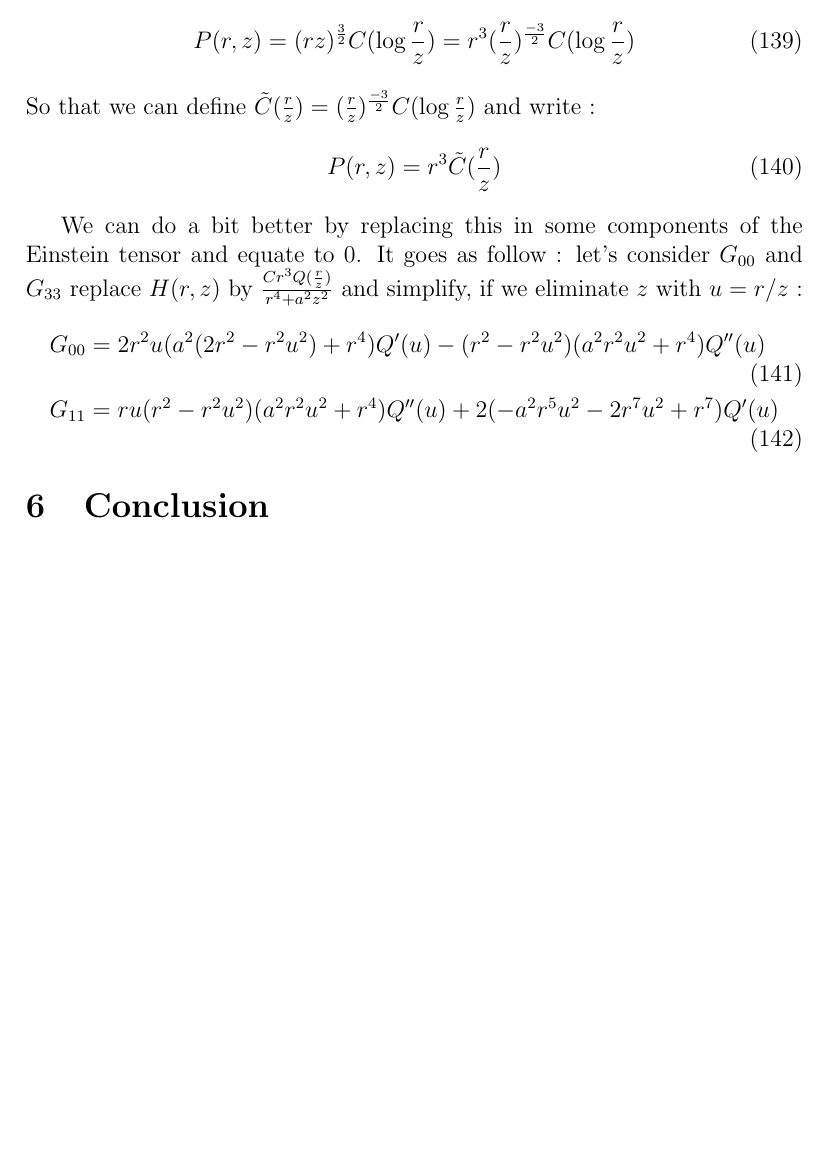
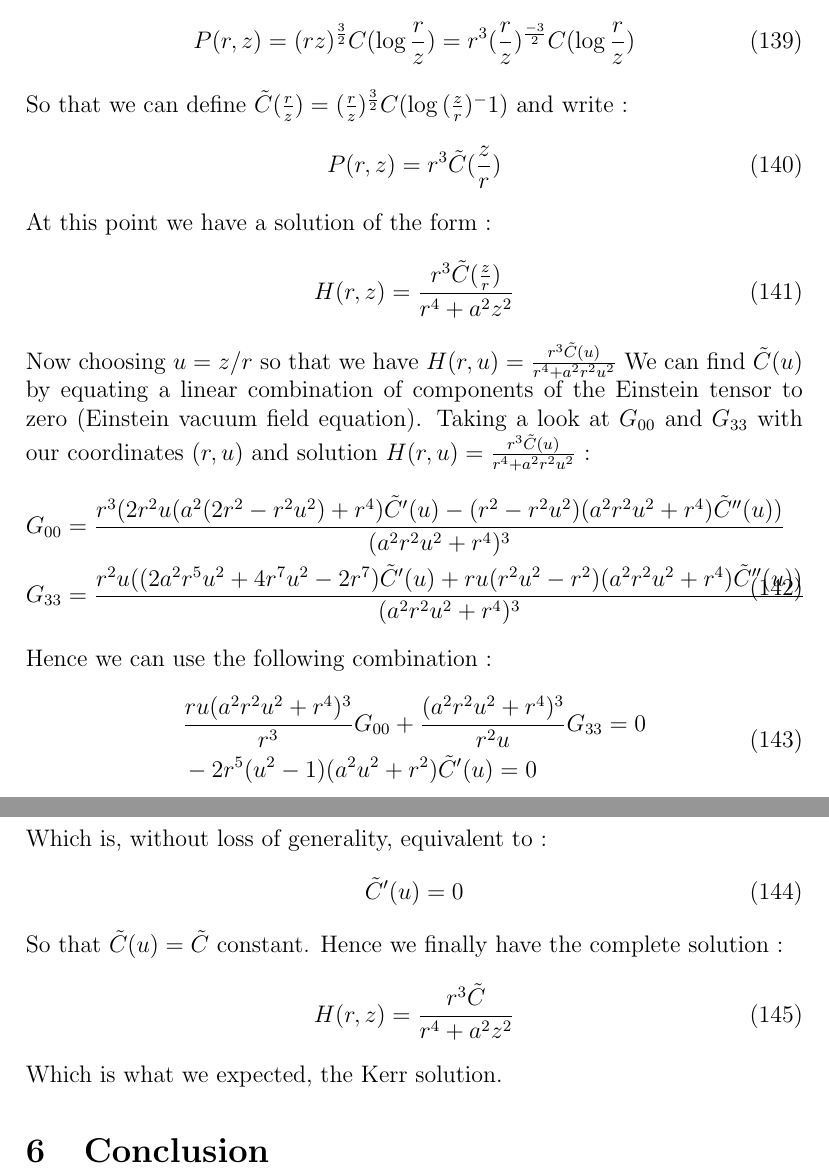
Before and after one commit to adriensas/MATHM901, a LaTeX document (Latex/Project.tex): part of page 19 of 19 before the commit and two parts of pages 19 and 20 of 20 after it, the two joined at a grey line, cut so that both start at the same text, the shorter picture padded with empty space. Compiled offline with pdfLaTeX.

Commit message:
End of Solving Kerr (5.4)

```diff
--- a/Latex/Project.tex
+++ b/Latex/Project.tex
@@ -699,17 +699,46 @@ We then have :
 \begin{equation}
 	P(r,z)=(rz)^\frac{3}{2}C(\log{\frac{r}{z}})=r^3(\frac{r}{z})^\frac{-3}{2}C(\log{\frac{r}{z}})
 \end{equation}
-So that we can define $\tilde C(\frac{r}{z})=(\frac{r}{z})^\frac{-3}{2}C(\log{\frac{r}{z}})$ and write :
+So that we can define $\tilde C(\frac{r}{z})=(\frac{r}{z})^\frac{3}{2}C(\log{(\frac{z}{r})^-1})$ and write :
 \begin{equation}
-	P(r,z)=r^3\tilde C(\frac{r}{z})
+	P(r,z)=r^3\tilde C(\frac{z}{r})
 \end{equation}
-
-We can do a bit better by replacing this in some components of the Einstein tensor and equate to $0$.
-It goes as follow : let's consider $G_{00}$ and $G_{33}$ replace $H(r,z)$ by $\frac{Cr^3Q(\frac{r}{z})}{r^4+a^2z^2}$ and simplify, if we eliminate $z$ with $u=r/z$ :
-\begin{align}
-	&G_{00}=2 r^2 u (a^2 (2 r^2-r^2 u^2)+r^4)Q'(u)-(r^2-r^2 u^2) (a^2 r^2u^2+r^4) Q''(u)\\
-	&G_{11}=r u (r^2-r^2 u^2) (a^2 r^2u^2+r^4) Q''(u)+2 (-a^2 r^5 u^2-2r^7 u^2+r^7) Q'(u)
-\end{align}
+At this point we have a solution of the form :
+\begin{equation}
+	H(r,z)=\frac{r^3\tilde C(\frac{z}{r})}{r^4+a^2z^2}
+\end{equation}
+Now choosing $u=z/r$ so that we have $H(r,u)=\frac{r^3\tilde C(u)}{r^4+a^2r^2u^2}$
+We can find $\tilde C(u)$ by equating a linear combination of components of the Einstein tensor to zero (Einstein vacuum field equation).
+Taking a look at $G_{00}$ and $G_{33}$ with our coordinates $(r,u)$ and solution $H(r,u)=\frac{r^3\tilde C(u)}{r^4+a^2r^2u^2}$ :
+\begin{equation}
+\begin{split}
+	G_{00}&=\frac{r^3 (2 r^2 u (a^2 (2 r^2-r^2
+	u^2)+r^4) \tilde C'(u)-(r^2-r^2
+	u^2) (a^2 r^2 u^2+r^4)
+	\tilde C''(u))}{(a^2 r^2
+	u^2+r^4)^3}\\
+	G_{33}&=\frac{r^2 u ((2 a^2 r^5
+   u^2+4 r^7 u^2-2 r^7)\tilde C'(u)+r u (r^2 u^2-r^2) (a^2
+   r^2 u^2+r^4) \tilde C''(u)
+   )}{(a^2 r^2 u^2+r^4)^3}
+\end{split}
+\end{equation}
+Hence we can use the following combination :
+\begin{equation}
+\begin{split}
+	&\frac{ru(a^2 r^2 u^2+r^4)^3}{r^3}G_{00}+\frac{(a^2 r^2 u^2+r^4)^3}{r^2u}G_{33}=0\\
+	&-2 r^5 (u^2-1) (a^2 u^2+r^2)\tilde C'(u)=0
+\end{split}
+\end{equation}
+Which is, without loss of generality, equivalent to :
+\begin{equation}
+	\tilde C'(u)=0
+\end{equation}
+So that $\tilde C(u)=\tilde C$ constant. Hence we finally have the complete solution :
+\begin{equation}
+	H(r,z)=\frac{r^3\tilde C}{r^4+a^2z^2}
+\end{equation}
+Which is what we expected, the Kerr solution.
 
 % ------------------------CONCLUSION------------------------
 \section{Conclusion}
```
Also changed, not shown: Latex/Project.tex (10 more changed lines).
